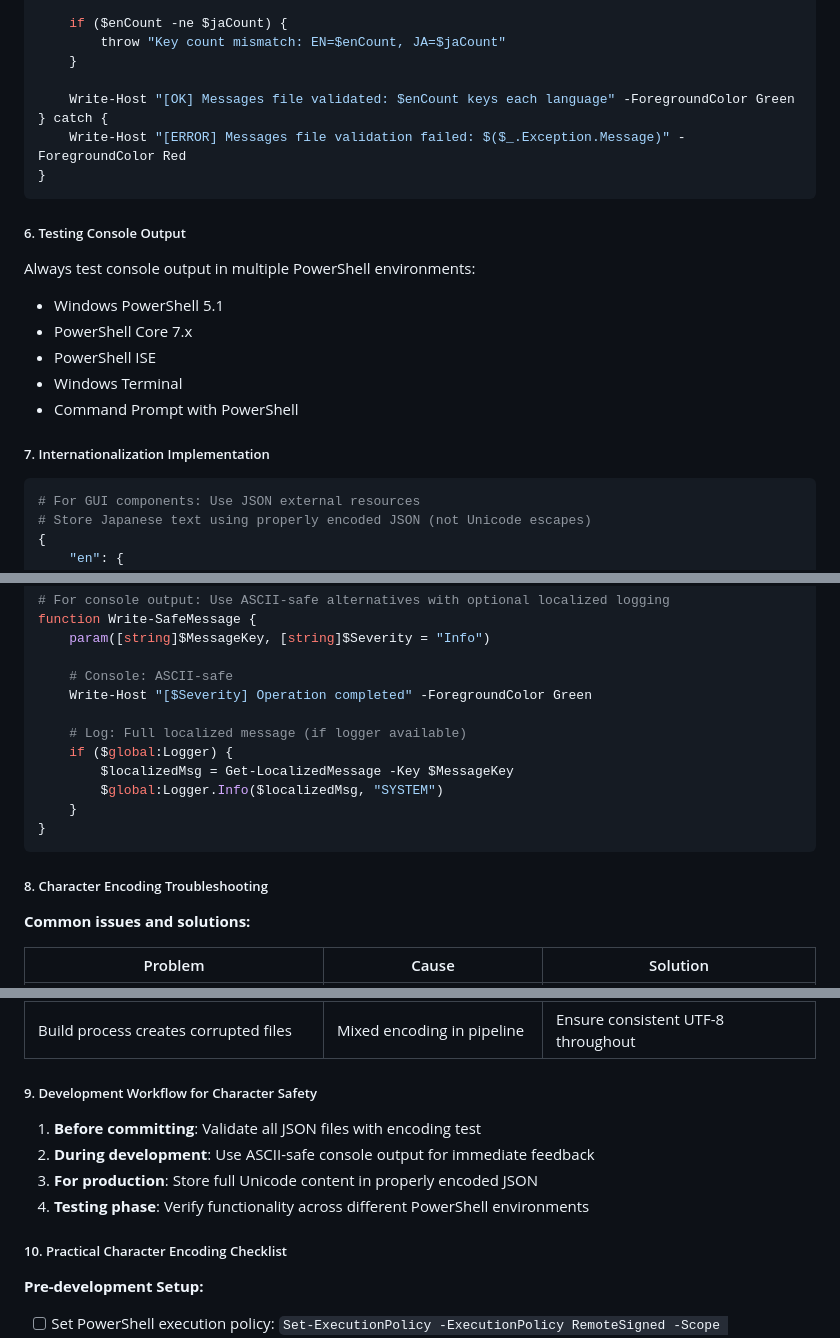
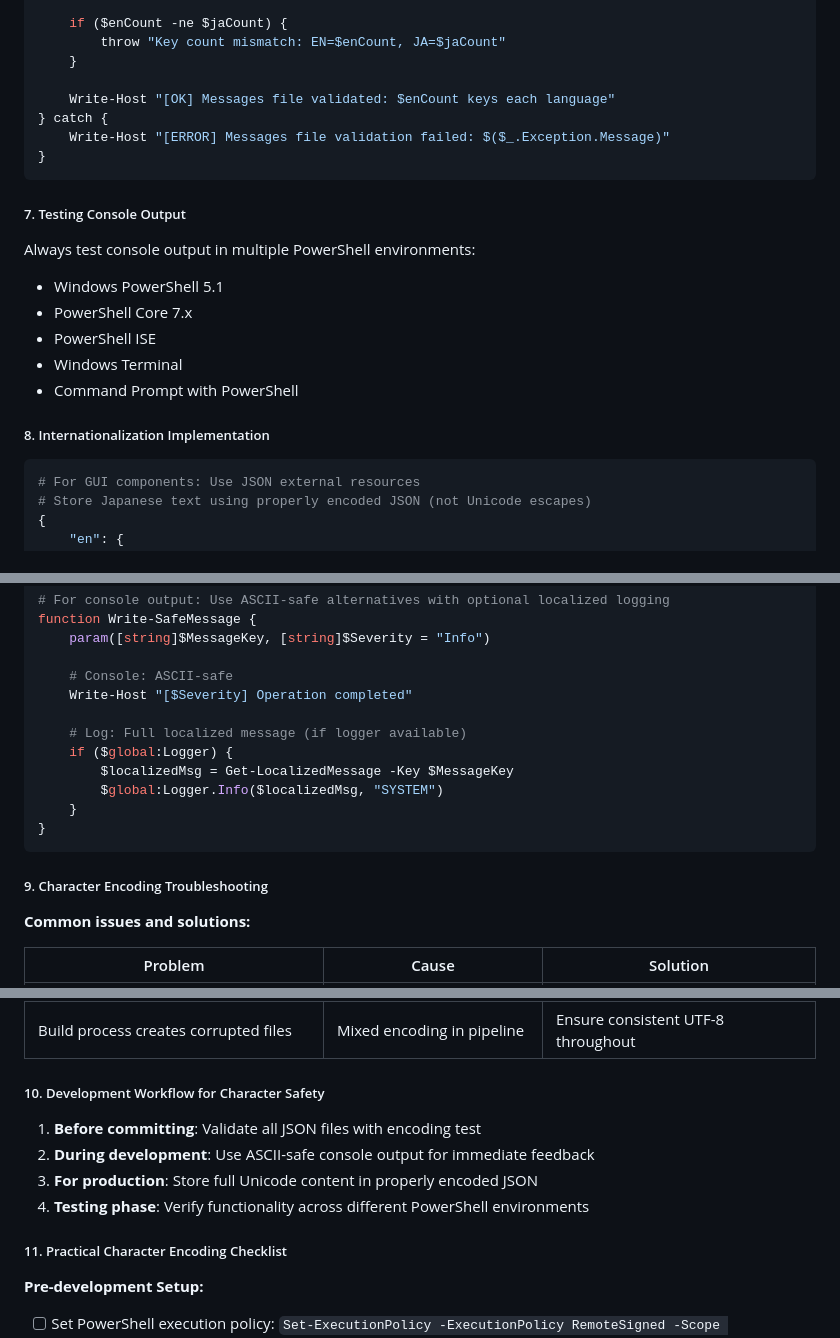
Before and after one commit to beive60/focus-game-deck, a Markdown page: docs/developer-guide/architecture.md, 3 parts joined by grey strips. GitHub-like rendering.

````diff
--- a/docs/developer-guide/architecture.md
+++ b/docs/developer-guide/architecture.md
@@ -448,13 +480,13 @@ try {
         throw "Key count mismatch: EN=$enCount, JA=$jaCount"
     }
 
-    Write-Host "[OK] Messages file validated: $enCount keys each language" -ForegroundColor Green
+    Write-Host "[OK] Messages file validated: $enCount keys each language"
 } catch {
-    Write-Host "[ERROR] Messages file validation failed: $($_.Exception.Message)" -ForegroundColor Red
+    Write-Host "[ERROR] Messages file validation failed: $($_.Exception.Message)"
 }
 ```
 
-##### 6. Testing Console Output
+##### 7. Testing Console Output
 
 Always test console output in multiple PowerShell environments:
 
@@ -464,7 +496,7 @@ Always test console output in multiple PowerShell environments:
 - Windows Terminal
 - Command Prompt with PowerShell
 
-##### 7. Internationalization Implementation
+##### 8. Internationalization Implementation
 
 ```powershell
 # For GUI components: Use JSON external resources
@@ -483,7 +515,7 @@ function Write-SafeMessage {
     param([string]$MessageKey, [string]$Severity = "Info")
 
     # Console: ASCII-safe
-    Write-Host "[$Severity] Operation completed" -ForegroundColor Green
+    Write-Host "[$Severity] Operation completed"
 
     # Log: Full localized message (if logger available)
     if ($global:Logger) {
@@ -493,7 +525,7 @@ function Write-SafeMessage {
 }
 ```
 
-##### 8. Character Encoding Troubleshooting
+##### 9. Character Encoding Troubleshooting
 
 **Common issues and solutions:**
 
@@ -505,14 +537,14 @@ function Write-SafeMessage {
 | Logger initialization fails | Malformed messages.json | Validate JSON structure and encoding |
 | Build process creates corrupted files | Mixed encoding in pipeline | Ensure consistent UTF-8 throughout |
 
-##### 9. Development Workflow for Character Safety
+##### 10. Development Workflow for Character Safety
 
 1. **Before committing**: Validate all JSON files with encoding test
 2. **During development**: Use ASCII-safe console output for immediate feedback
 3. **For production**: Store full Unicode content in properly encoded JSON
 4. **Testing phase**: Verify functionality across different PowerShell environments
 
-##### 10. Practical Character Encoding Checklist
+##### 11. Practical Character Encoding Checklist
 
 **Pre-development Setup:**
 
````
Also changed, not shown: other parts of docs/developer-guide/architecture.md (+39 -6 lines), CONTRIBUTING.md (+24 -8 lines).
